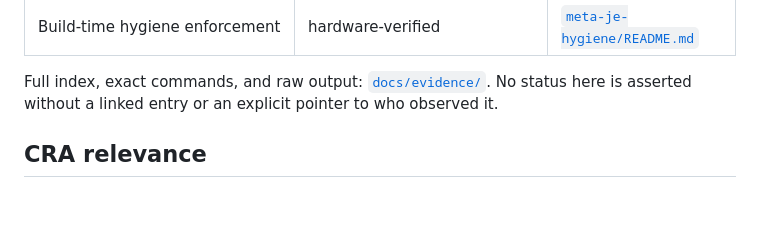
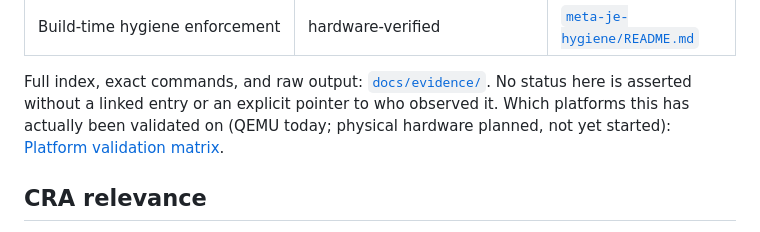
Before and after one commit to justembed-labs/meta-justembed-security, a Markdown page: README.md, the part around the change. GitHub-like rendering; blank space fills up the shorter version.

```diff
--- a/README.md
+++ b/README.md
@@ -78,7 +78,9 @@ update cycle.
 
 Full index, exact commands, and raw output: [`docs/evidence/`](docs/evidence/).
 No status here is asserted without a linked entry or an explicit
-pointer to who observed it.
+pointer to who observed it. Which platforms this has actually been
+validated on (QEMU today; physical hardware planned, not yet
+started): [Platform validation matrix](docs/platform-validation-matrix.md).
 
 ## CRA relevance
 
```
Also changed, not shown: docs/platform-validation-matrix.md (added, +59 -0 lines), docs/platforms/README.md (added, +26 -0 lines).
